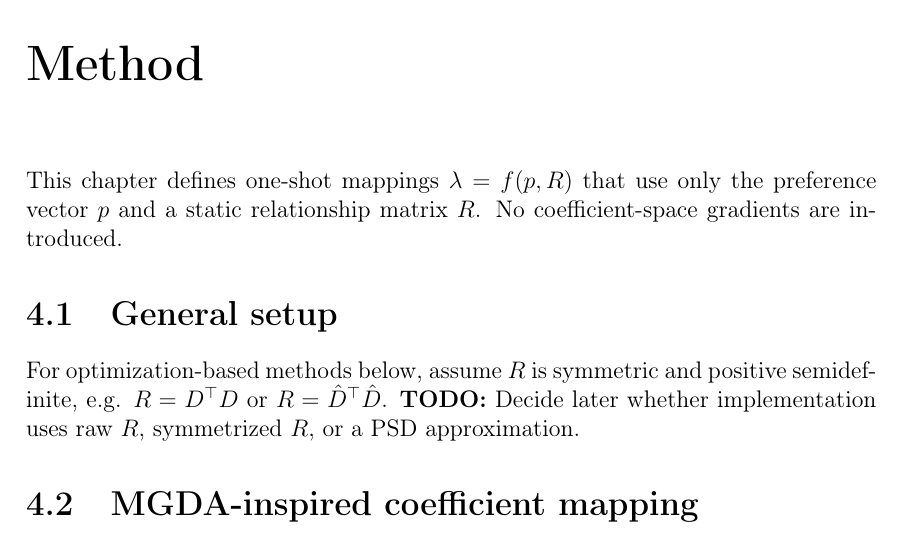
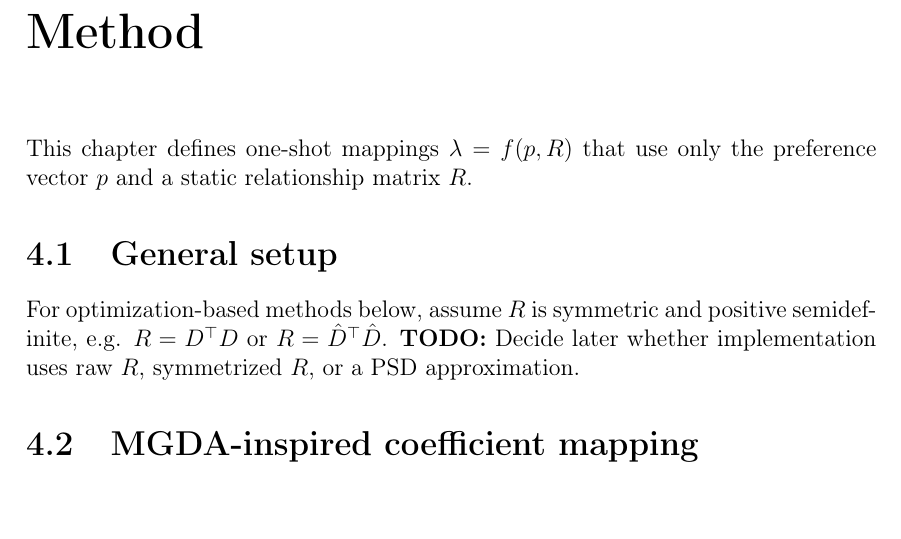
Before and after one commit to NZhang137/master-thesis, a LaTeX thesis (thesis/main.tex): part of page 11 of 21, cut so that both start at the same text. Compiled offline with pdfLaTeX.

Commit message:
Update main.tex

```diff
--- a/thesis/main.tex
+++ b/thesis/main.tex
@@ -326,7 +326,7 @@ All metrics above evaluate coefficient selection \emph{inside the fixed interpol
 
 \chapter{Method}
 
-This chapter defines one-shot mappings \(\lambda=f(p,R)\) that use only the preference vector \(p\) and a static relationship matrix \(R\). No coefficient-space gradients are introduced.
+This chapter defines one-shot mappings \(\lambda=f(p,R)\) that use only the preference vector \(p\) and a static relationship matrix \(R\).
 
 \section{General setup}
 
```
